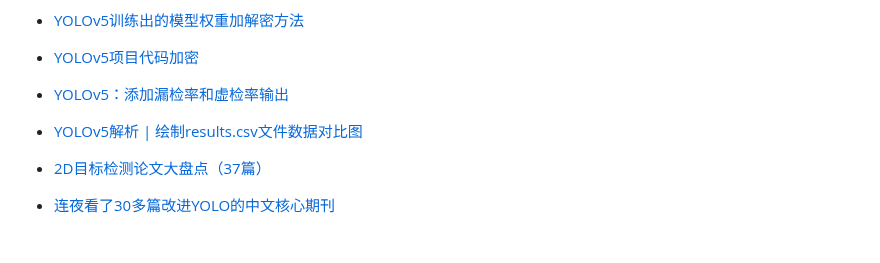
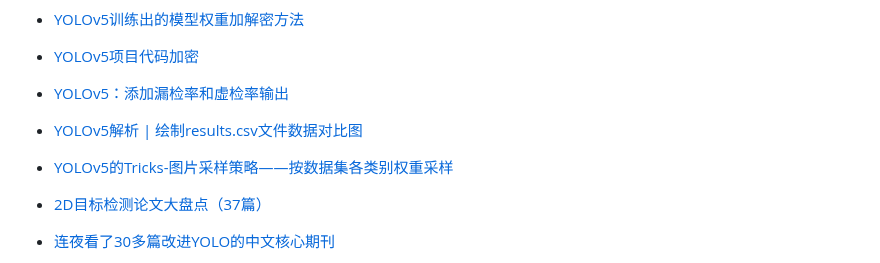
Before and after one commit to WangRongsheng/BestYOLO, a Markdown page: README.md, the part around the change. Drawn GitHub-style; blank space fills up the shorter version.

```diff
--- a/README.md
+++ b/README.md
@@ -60,6 +60,7 @@ BestYOLO是一个完全基于[YOLOv5 v7.0](https://github.com/ultralytics/yolov5
 - [YOLOv5项目代码加密](https://lncoder.blog.csdn.net/article/details/124560237)
 - [YOLOv5：添加漏检率和虚检率输出](https://blog.csdn.net/qq1198768105/article/details/126214241)
 - [YOLOv5解析 | 绘制results.csv文件数据对比图](https://mtyjkh.blog.csdn.net/article/details/125048528)
+- [YOLOv5的Tricks-图片采样策略——按数据集各类别权重采样](https://clichong.blog.csdn.net/article/details/125224472)
 
 - [2D目标检测论文大盘点（37篇）](https://yolov5.blog.csdn.net/article/details/123917131)
 - [连夜看了30多篇改进YOLO的中文核心期刊](https://yolov5.blog.csdn.net/article/details/124487528)
```
